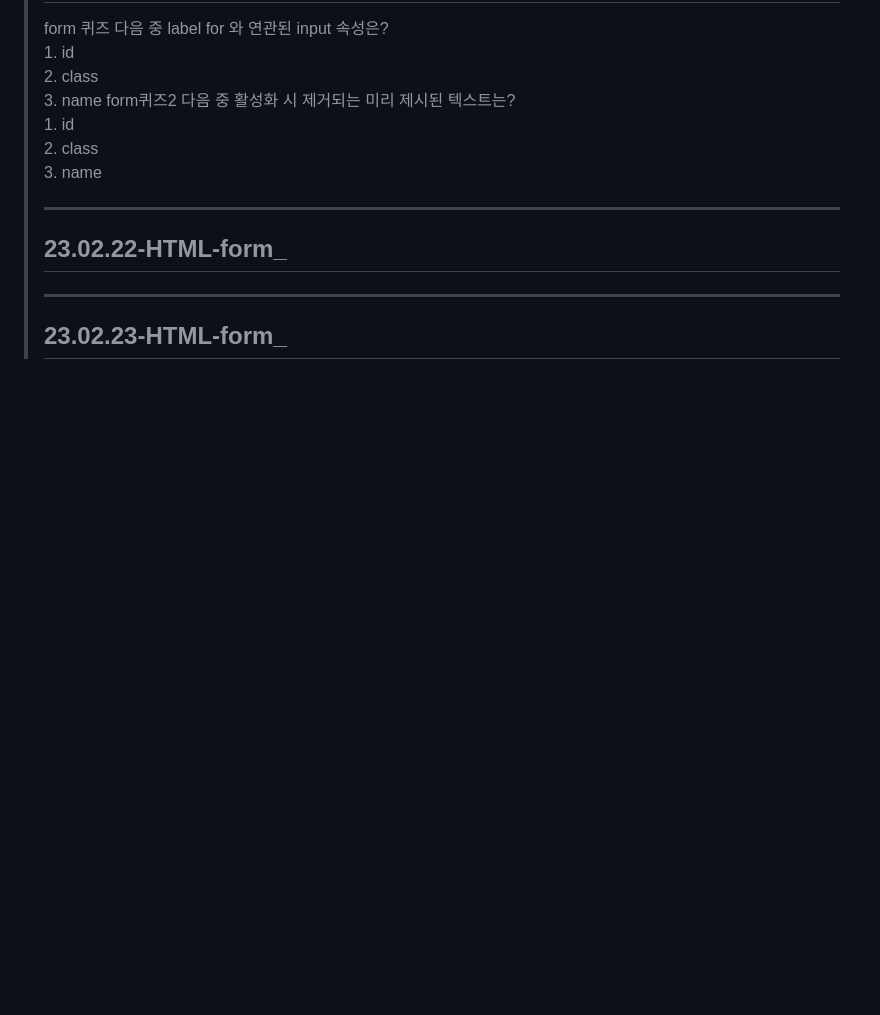
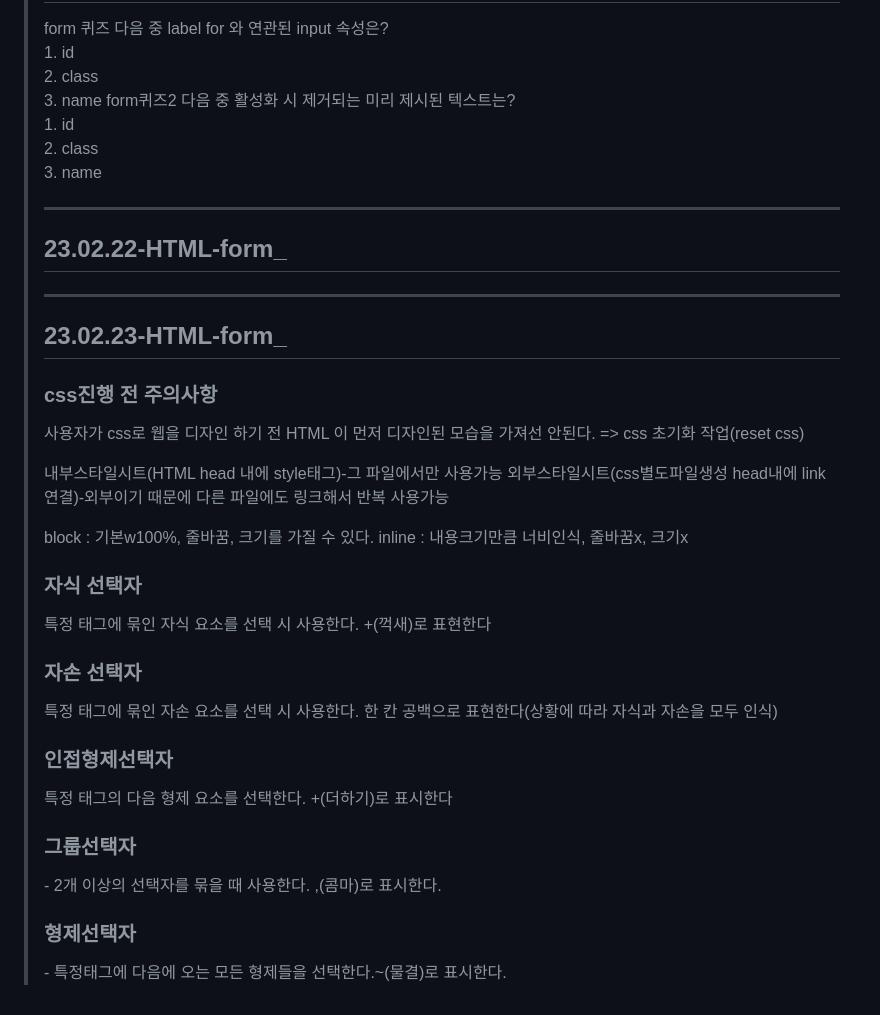
Before and after one commit to hyunwoo4577/html_study, a Markdown page: README.md, the part around the change. GitHub-like rendering; blank space fills up the shorter version.

```diff
--- a/README.md
+++ b/README.md
@@ -67,3 +67,21 @@
 
   <hr>
   <h2>23.02.23-HTML-form_</h2>
+  <h3>css진행 전 주의사항</h3>
+  <p>사용자가 css로 웹을 디자인 하기 전 HTML 이 먼저 디자인된 모습을 가져선 안된다.
+    => css 초기화 작업(reset css) </p>
+
+  <p>내부스타일시트(HTML head 내에 style태그)-그 파일에서만 사용가능
+    외부스타일시트(css별도파일생성 head내에 link연결)-외부이기 때문에 다른 파일에도 링크해서 반복 사용가능</p>
+  <p> block : 기본w100%, 줄바꿈, 크기를 가질 수 있다.
+      inline : 내용크기만큼 너비인식, 줄바꿈x, 크기x </p>
+  <h3> 자식 선택자 </h3>
+  <p>특정 태그에 묶인 자식 요소를 선택 시 사용한다. +(꺽새)로 표현한다</p>
+  <h3> 자손 선택자 </h3>
+  <p>특정 태그에 묶인 자손 요소를 선택 시 사용한다. 한 칸 공백으로 표현한다(상황에 따라 자식과 자손을 모두 인식)</p>
+  <h3> 인접형제선택자 </h3>
+  <p>특정 태그의 다음 형제 요소를 선택한다. +(더하기)로 표시한다</p>
+  <h3> 그룹선택자 </h3>
+  <p>- 2개 이상의 선택자를 묶을 때 사용한다. ,(콤마)로 표시한다.</p>
+  <h3> 형제선택자 </h3>
+  <p>- 특정태그에 다음에 오는 모든 형제들을 선택한다.~(물결)로 표시한다.</p>
```
